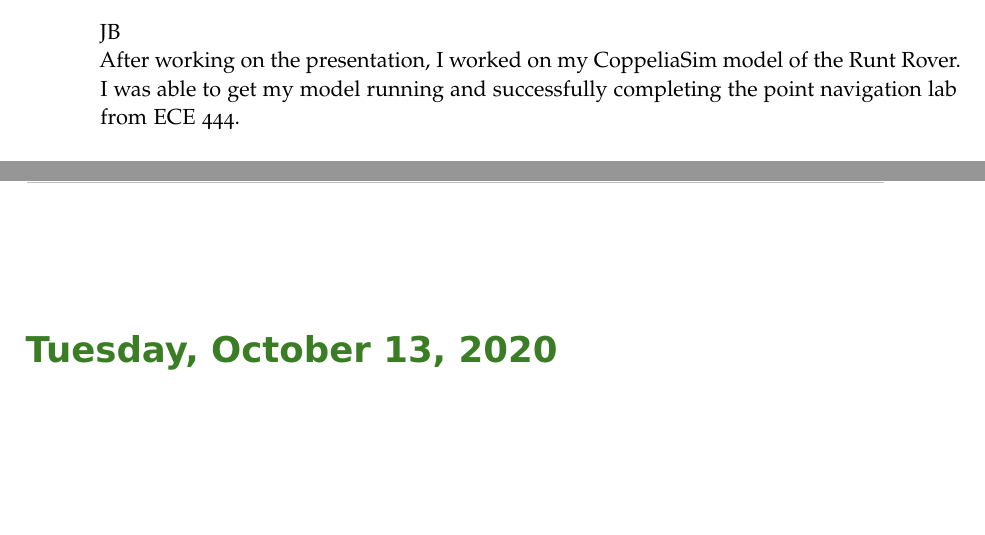
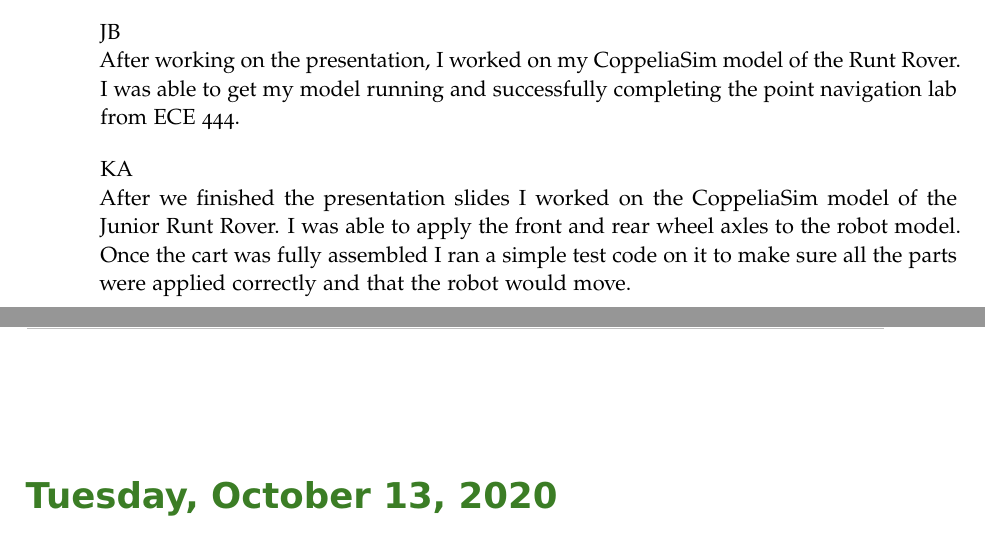
Before and after one commit to ECE-BU-Miah/seniorProject2-2020-21-Docs, a LaTeX book (labNotebook.tex): two parts of pages 10 and 11 of 12, joined at a grey line, cut so that both start at the same text, the shorter picture padded with empty space. Compiled offline with pdfLaTeX.

Commit message:
Update labNotebook.tex

```diff
--- a/labNotebook.tex
+++ b/labNotebook.tex
@@ -280,6 +280,11 @@ Today we worked on the presentation of the system level functional requirements
 JB\\
 After working on the presentation, I worked on my CoppeliaSim model of the Runt Rover. I was able to get my model running and successfully completing the point navigation lab from ECE 444.
 
+\vspace*{12pt}
+
+KA\\
+After we finished the presentation slides I worked on the CoppeliaSim model of the Junior Runt Rover. I was able to apply the front and rear wheel axles to the robot model. Once the cart was fully assembled I ran a simple test code on it to make sure all the parts were applied correctly and that the robot would move.
+
 %-------------------------------------------
 
 \labday{Tuesday, October 13, 2020}
```
